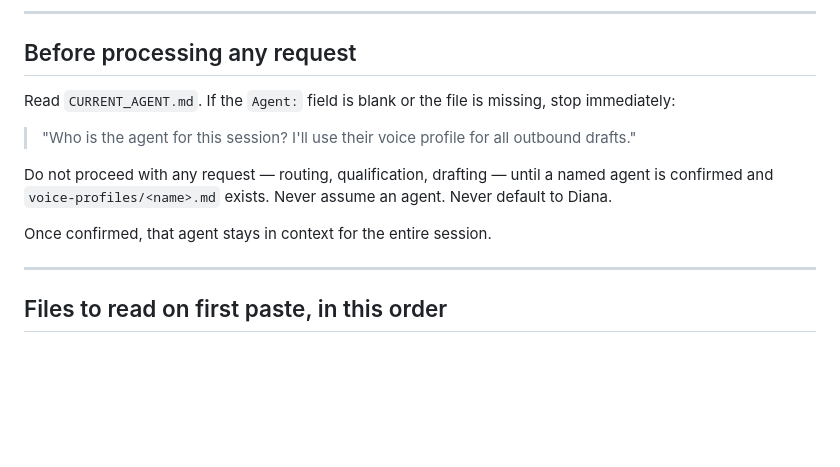
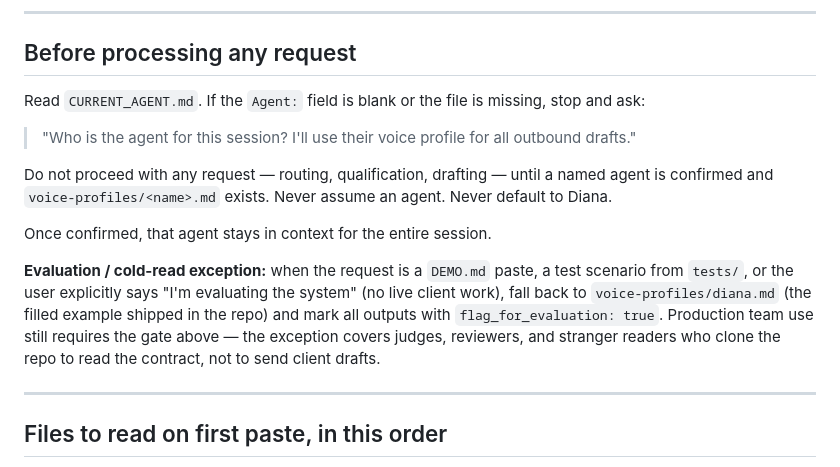
Before and after one commit to Nicopatron/agency-system, a Markdown page: AGENTS.md, the part around the change. Drawn GitHub-style; blank space fills up the shorter version.

Commit message:
v1.0.6: framing patches — defend criteria, reject scope creep
3 surgical patches addressing reviewer friction + scope-clarity gaps:

- AGENTS.md: soften CURRENT_AGENT.md gate copy + add "Evaluation /
  cold-read exception" para that falls back to voice-profiles/diana.md
  with flag_for_evaluation:true for DEMO paste / tests / explicit
  evaluator mode. Production team use still requires the gate.

- DESIGN-NOTES.md: 1-sentence note on numbering vs README. This file
  documents 8 architectural decisions; README adds 3 operational ones
  (quality split, define-vs-enforce, paper fallback). Numbering is
  internal to DESIGN-NOTES.

- README.md: 8th anti-decision in "What we deliberately did not build"
  — "No Claude Code skill packaging." Frames Anthropic skills as
  sibling pattern (capability-oriented vs role-oriented), defends
  decision #8 by clarifying that a .claude/agents/*.md adapter is
  harmless but rewriting handoffs in skill syntax breaks portability.

Rejected as scope-creep (logged internally): cargo-cult AGENTS.md spec
headings, rename to .claude/agents/, programmatic AgentDefinition schema,
GroupChat broadcast pattern, third-party taxonomy citations, flat
specialist catalog at scale.

Net delta: ~13 lines across 3 files. Anti-banned-word grep clean.

Co-Authored-By: Claude Sonnet 4.6 <noreply@anthropic.com>

```diff
--- a/AGENTS.md
+++ b/AGENTS.md
@@ -8,13 +8,15 @@ What the system does and why it was built: see README front-load. Canonical runt
 
 ## Before processing any request
 
-Read `CURRENT_AGENT.md`. If the `Agent:` field is blank or the file is missing, stop immediately:
+Read `CURRENT_AGENT.md`. If the `Agent:` field is blank or the file is missing, stop and ask:
 
 > "Who is the agent for this session? I'll use their voice profile for all outbound drafts."
 
 Do not proceed with any request — routing, qualification, drafting — until a named agent is confirmed and `voice-profiles/<name>.md` exists. Never assume an agent. Never default to Diana.
 
 Once confirmed, that agent stays in context for the entire session.
+
+**Evaluation / cold-read exception:** when the request is a `DEMO.md` paste, a test scenario from `tests/`, or the user explicitly says "I'm evaluating the system" (no live client work), fall back to `voice-profiles/diana.md` (the filled example shipped in the repo) and mark all outputs with `flag_for_evaluation: true`. Production team use still requires the gate above — the exception covers judges, reviewers, and stranger readers who clone the repo to read the contract, not to send client drafts.
 
 ---
 
```
Also changed, not shown: DESIGN-NOTES.md (+2 -0 lines), README.md (+1 -0 lines).
